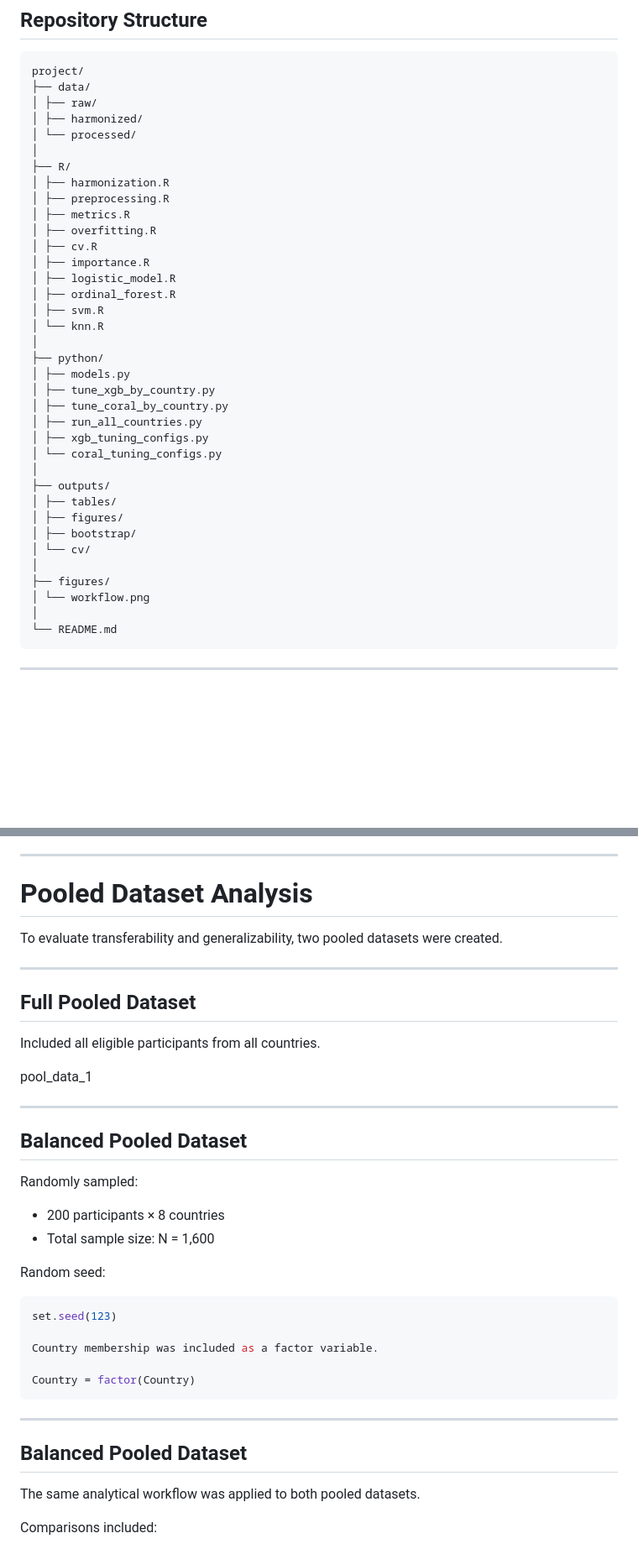
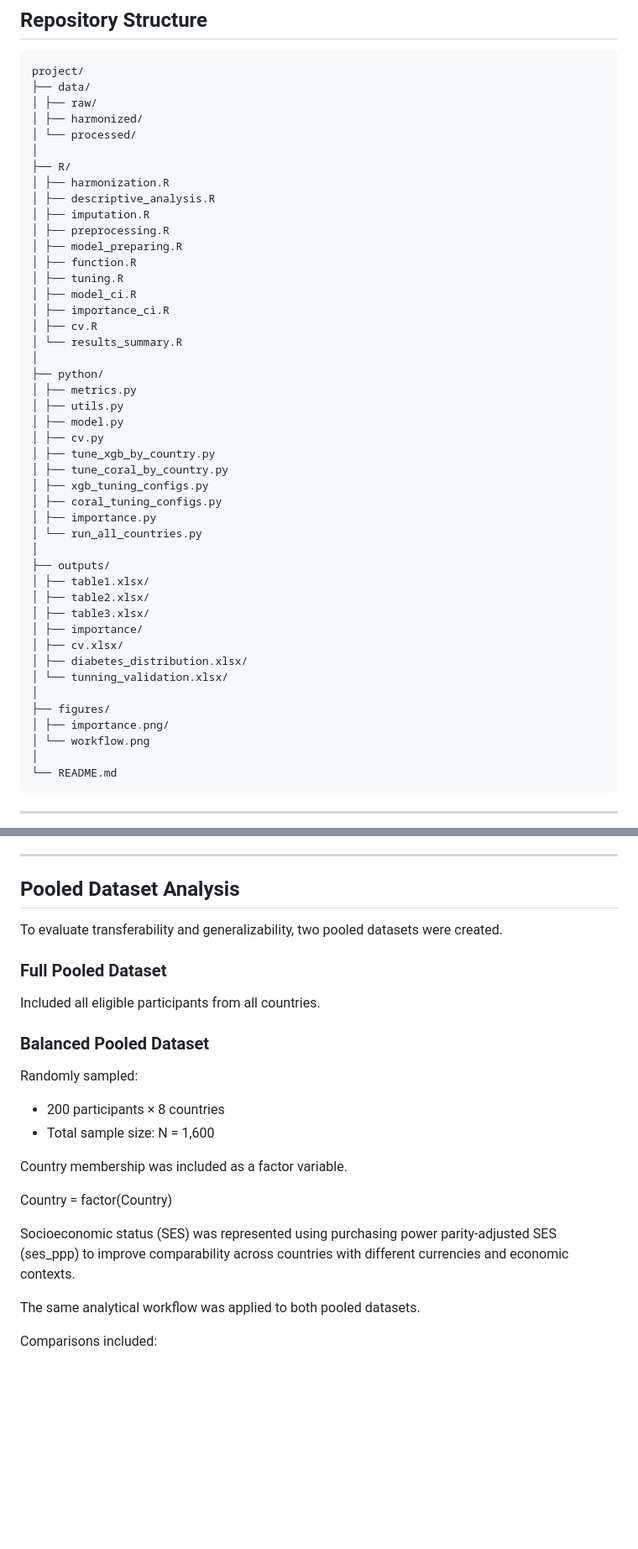
Before and after one commit to Angie-Chen2003/ordinal-diabetes-burden-prediction, a Markdown page: README.md, 2 parts joined by grey strips. Shown at 84% size. Drawn GitHub-style; blank space fills up the shorter version.

````diff
--- a/README.md
+++ b/README.md
@@ -48,31 +48,40 @@ project/
 │
 ├── R/
 │ ├── harmonization.R
+│ ├── descriptive_analysis.R
+│ ├── imputation.R
 │ ├── preprocessing.R
-│ ├── metrics.R
-│ ├── overfitting.R
+│ ├── model_preparing.R
+│ ├── function.R
+│ ├── tuning.R
+│ ├── model_ci.R
+│ ├── importance_ci.R
 │ ├── cv.R
-│ ├── importance.R
-│ ├── logistic_model.R
-│ ├── ordinal_forest.R
-│ ├── svm.R
-│ └── knn.R
+│ └── results_summary.R
 │
 ├── python/
-│ ├── models.py
+│ ├── metrics.py
+│ ├── utils.py
+│ ├── model.py
+│ ├── cv.py
 │ ├── tune_xgb_by_country.py
 │ ├── tune_coral_by_country.py
-│ ├── run_all_countries.py
 │ ├── xgb_tuning_configs.py
-│ └── coral_tuning_configs.py
+│ ├── coral_tuning_configs.py
+│ ├── importance.py
+│ └── run_all_countries.py
 │
 ├── outputs/
-│ ├── tables/
-│ ├── figures/
-│ ├── bootstrap/
-│ └── cv/
+│ ├── table1.xlsx/
+│ ├── table2.xlsx/
+│ ├── table3.xlsx/
+│ ├── importance/
+│ ├── cv.xlsx/
+│ ├── diabetes_distribution.xlsx/
+│ └── tunning_validation.xlsx/
 │
 ├── figures/
+│ ├── importance.png/
 │ └── workflow.png
 │
 └── README.md
@@ -322,42 +331,26 @@ Outputs included:
 
 ---
 
-# Pooled Dataset Analysis
+## Pooled Dataset Analysis
 
 To evaluate transferability and generalizability, two pooled datasets were created.
 
----
-
-## Full Pooled Dataset
+### Full Pooled Dataset
 
 Included all eligible participants from all countries.
 
-
-
-pool_data_1
-
-
----
-
-## Balanced Pooled Dataset
+### Balanced Pooled Dataset
 
 Randomly sampled:
 
 - 200 participants × 8 countries
 - Total sample size: N = 1,600
 
-
-Random seed:
-```r
-set.seed(123)
-
 Country membership was included as a factor variable.
 
 Country = factor(Country)
-```
----
 
-## Balanced Pooled Dataset
+Socioeconomic status (SES) was represented using purchasing power parity-adjusted SES (ses_ppp) to improve comparability across countries with different currencies and economic contexts.
 
 The same analytical workflow was applied to both pooled datasets.
 
````
Also changed, not shown: other parts of README.md (+1 -0 lines).
